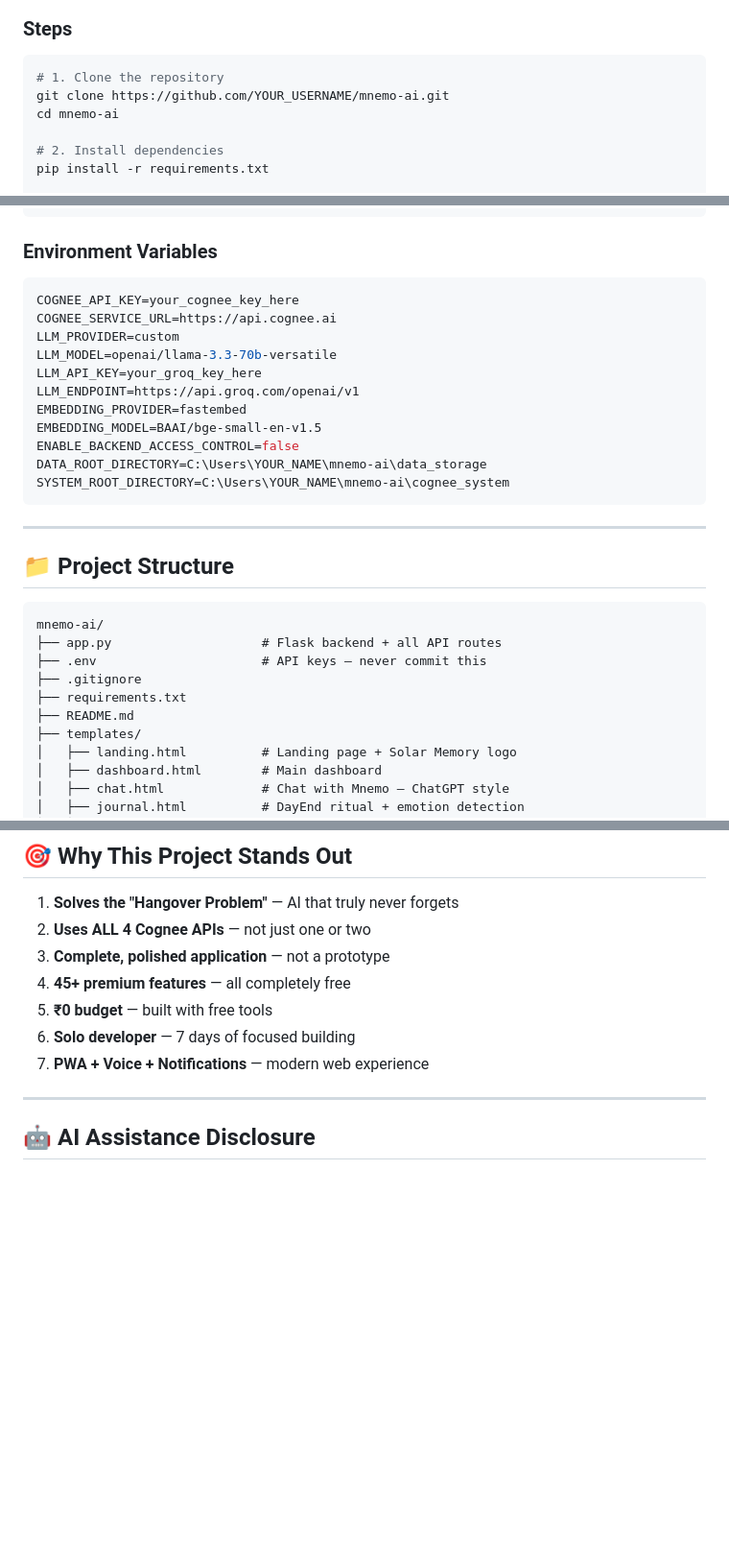
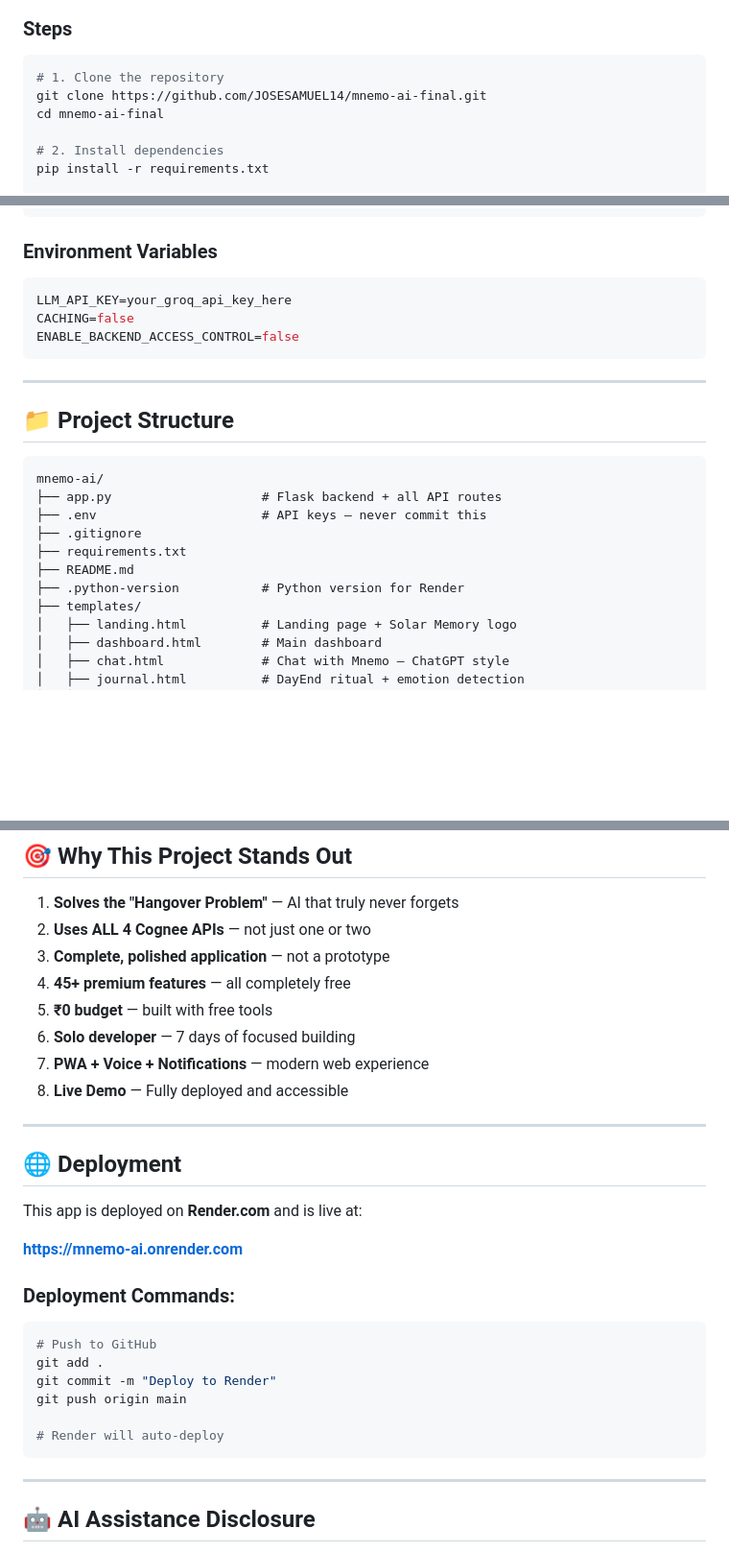
Before and after one commit to JOSESAMUEL14/mnemo-ai-final, a Markdown page: README.md, 3 parts joined by grey strips. Shown at 96% size. GitHub-like rendering; blank space fills up the shorter version.

Commit message:
Update README with live demo link

````diff
--- a/README.md
+++ b/README.md
@@ -221,8 +241,8 @@ await cognee.forget(everything=True)
 
 ```bash
 # 1. Clone the repository
-git clone https://github.com/YOUR_USERNAME/mnemo-ai.git
-cd mnemo-ai
+git clone https://github.com/JOSESAMUEL14/mnemo-ai-final.git
+cd mnemo-ai-final
 
 # 2. Install dependencies
 pip install -r requirements.txt
@@ -248,17 +268,9 @@ python app.py
 ### Environment Variables
 
 ```env
-COGNEE_API_KEY=your_cognee_key_here
-COGNEE_SERVICE_URL=https://api.cognee.ai
-LLM_PROVIDER=custom
-LLM_MODEL=openai/llama-3.3-70b-versatile
-LLM_API_KEY=your_groq_key_here
-LLM_ENDPOINT=https://api.groq.com/openai/v1
-EMBEDDING_PROVIDER=fastembed
-EMBEDDING_MODEL=BAAI/bge-small-en-v1.5
+LLM_API_KEY=your_groq_api_key_here
+CACHING=false
 ENABLE_BACKEND_ACCESS_CONTROL=false
-DATA_ROOT_DIRECTORY=C:\Users\YOUR_NAME\mnemo-ai\data_storage
-SYSTEM_ROOT_DIRECTORY=C:\Users\YOUR_NAME\mnemo-ai\cognee_system
 ```
 
 ---
@@ -272,6 +284,7 @@ mnemo-ai/
 ├── .gitignore
 ├── requirements.txt
 ├── README.md
+├── .python-version           # Python version for Render
 ├── templates/
 │   ├── landing.html          # Landing page + Solar Memory logo
 │   ├── dashboard.html        # Main dashboard
@@ -325,6 +338,26 @@ Full interactive documentation available at `/api-docs`
 5. **₹0 budget** — built with free tools
 6. **Solo developer** — 7 days of focused building
 7. **PWA + Voice + Notifications** — modern web experience
+8. **Live Demo** — Fully deployed and accessible
+
+---
+
+## 🌐 **Deployment**
+
+This app is deployed on **Render.com** and is live at:
+
+**[https://mnemo-ai.onrender.com](https://mnemo-ai.onrender.com)**
+
+### Deployment Commands:
+
+```bash
+# Push to GitHub
+git add .
+git commit -m "Deploy to Render"
+git push origin main
+
+# Render will auto-deploy
+```
 
 ---
 
````
Also changed, not shown: other parts of README.md (+21 -1 lines).
